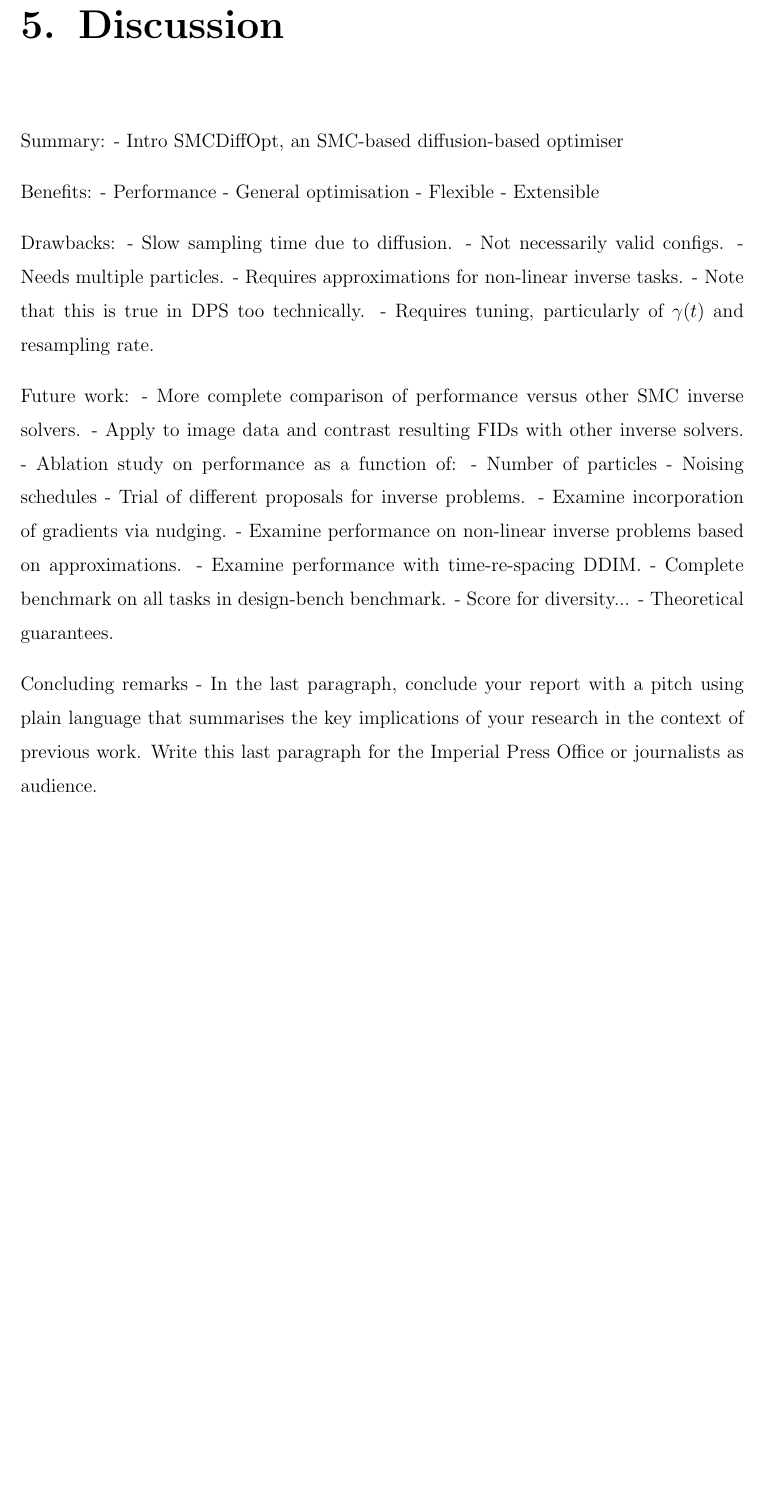
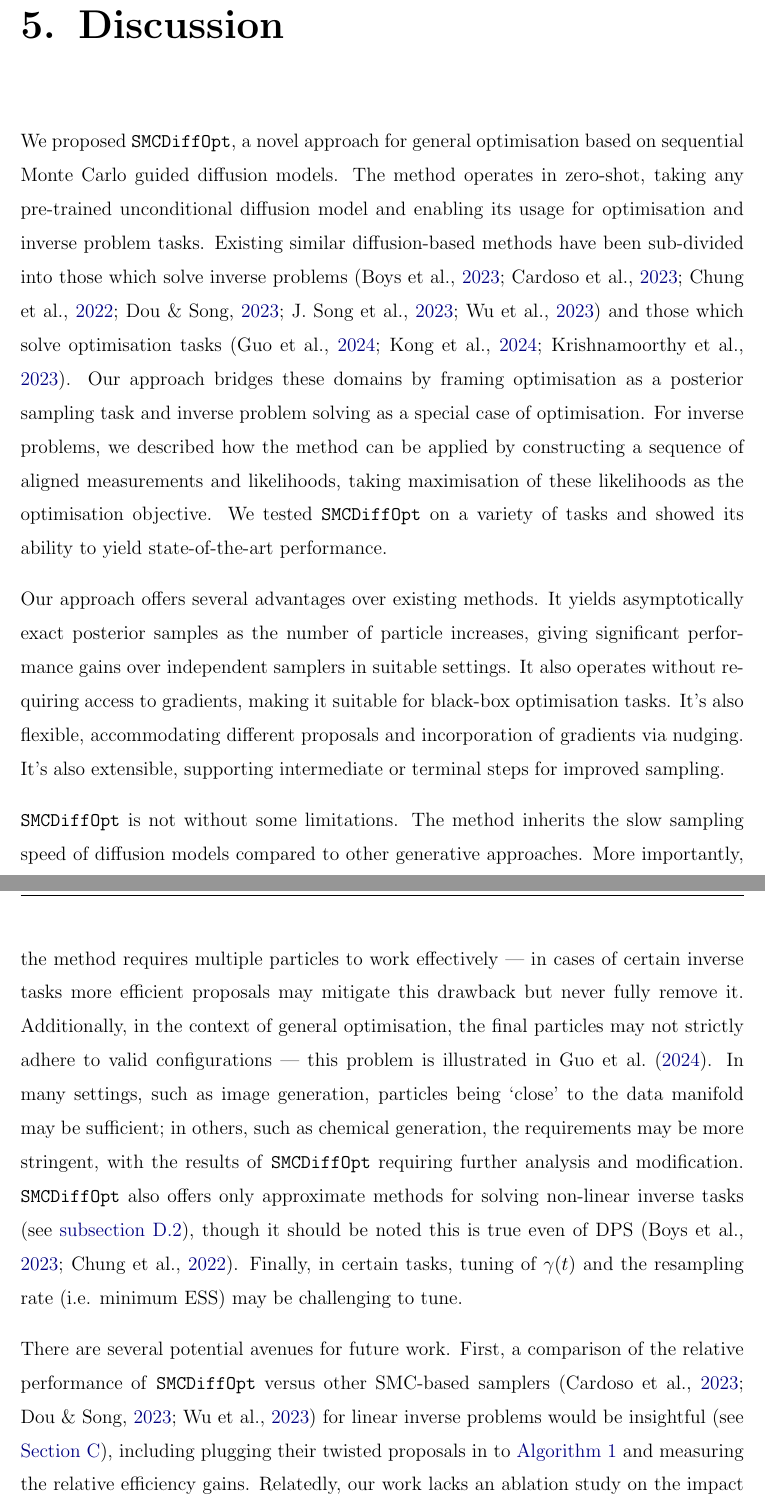
Before and after one commit to bd3dowling/diffusion-research, a LaTeX thesis (paper/main.tex, which reads paper/chapters/5_discussion.tex): part of page 35 of 52 before the commit and two parts of pages 35 and 36 of 53 after it, the two joined at a grey line, cut so that both start at the same text, the shorter picture padded with empty space. Compiled offline with pdfLaTeX.

Commit message:
feat(paper): discussion/conclusion

```diff
--- a/paper/chapters/5_discussion.tex
+++ b/paper/chapters/5_discussion.tex
@@ -1,36 +1,42 @@
 \chapter{Discussion} \label{chap:discussion}
 
-Summary:
-- Intro SMCDiffOpt, an SMC-based diffusion-based optimiser
+We proposed \texttt{SMCDiffOpt}, a novel approach for general optimisation based on sequential
+Monte Carlo guided diffusion models. The method operates in zero-shot, taking any pre-trained
+unconditional diffusion model and enabling its usage for optimisation and inverse problem tasks.
+Existing similar diffusion-based methods have been sub-divided into those which solve inverse problems
+\parencite{chungDiffusionPosteriorSampling2022,song2023pseudoinverseguided,boysTweedieMomentProjected2023,cardosoMonteCarloGuided2023,douDiffusionPosteriorSampling2023,wuPracticalAsymptoticallyExact2023}
+and those which solve optimisation tasks
+\parencite{kongDiffusionModelsConstrained2024,krishnamoorthyDiffusionModelsBlackBox2023,guoGradientGuidanceDiffusion2024}.
+Our approach bridges these domains by framing optimisation as a posterior sampling task and inverse
+problem solving as a special case of optimisation. For inverse problems, we described how the
+method can be applied by constructing a sequence of aligned measurements and likelihoods, taking
+maximisation of these likelihoods as the optimisation objective. We tested \texttt{SMCDiffOpt} on a
+variety of tasks and showed its ability to yield state-of-the-art performance.
 
-Benefits:
-- Performance
-- General optimisation
-- Flexible
-- Extensible
+Our approach offers several advantages over existing methods. It yields asymptotically exact
+posterior samples as the number of particle increases, giving significant performance gains over
+independent samplers in suitable settings. It also operates without requiring access to gradients,
+making it suitable for black-box optimisation tasks. It's also flexible, accommodating different
+proposals and incorporation of gradients via nudging. It's also extensible, supporting intermediate
+or terminal steps for improved sampling.
 
-Drawbacks:
-- Slow sampling time due to diffusion.
-- Not necessarily valid configs.
-- Needs multiple particles.
-- Requires approximations for non-linear inverse tasks.
-- Note that this is true in DPS too technically.
-- Requires tuning, particularly of $\gamma(t)$ and resampling rate.
+\texttt{SMCDiffOpt} is not without some limitations. The method inherits the slow sampling speed of
+diffusion models compared to other generative approaches. More importantly, the method requires
+multiple particles to work effectively --- in cases of certain inverse tasks more efficient
+proposals may mitigate this drawback but never fully remove it. Additionally, in the context of
+general optimisation, the final particles may not strictly adhere to valid configurations --- this
+problem is illustrated in \textcite{guoGradientGuidanceDiffusion2024}. In many settings, such as
+image generation, particles being `close' to the data manifold may be sufficient; in others, such
+as chemical generation, the requirements may be more stringent, with the results of
+\texttt{SMCDiffOpt} requiring further analysis and modification. \texttt{SMCDiffOpt} also offers
+only approximate methods for solving non-linear inverse tasks (see \autoref{sec:non-linear}), though
+it should be noted this is true even of DPS \parencite{chungDiffusionPosteriorSampling2022,boysTweedieMomentProjected2023}.
+Finally, in certain tasks, tuning of $\gamma(t)$ and the resampling rate (i.e. minimum ESS) may be
+challenging to tune.
 
-Future work:
-- More complete comparison of performance versus other SMC inverse solvers.
-- Apply to image data and contrast resulting FIDs with other inverse solvers.
-- Ablation study on performance as a function of:
-- Number of particles
-- Noising schedules
-- Trial of different proposals for inverse problems.
-- Examine incorporation of gradients via nudging.
-- Examine performance on non-linear inverse problems based on approximations.
-- Examine performance with time-re-spacing DDIM.
-- Complete benchmark on all tasks in design-bench benchmark.
-- Score for diversity...
-- Theoretical guarantees.
-
-Concluding remarks
-- In the last paragraph, conclude your report with a pitch using plain language that summarises the key implications of your research in the context of previous work. Write this last paragraph for the Imperial Press Office or journalists as audience.
-
+There are several potential avenues for future work. First, a comparison of the relative performance
+of \texttt{SMCDiffOpt} versus other SMC-based samplers
+\parencite{cardosoMonteCarloGuided2023,douDiffusionPosteriorSampling2023,wuPracticalAsymptoticallyExact2023}
+for linear inverse problems would be insightful (see \autoref{sec:experimental-extra}), including
+plugging their twisted proposals in to \autoref{alg:smc-opt} and measuring the relative efficiency
+gains. Relatedly, our work lacks an ablation study on the impact of the number of particles, the
```
Also changed, not shown: paper/chapters/6_appendix.tex (+1 -1 lines), paper/chapters/5_discussion.tex (12 more changed lines).
